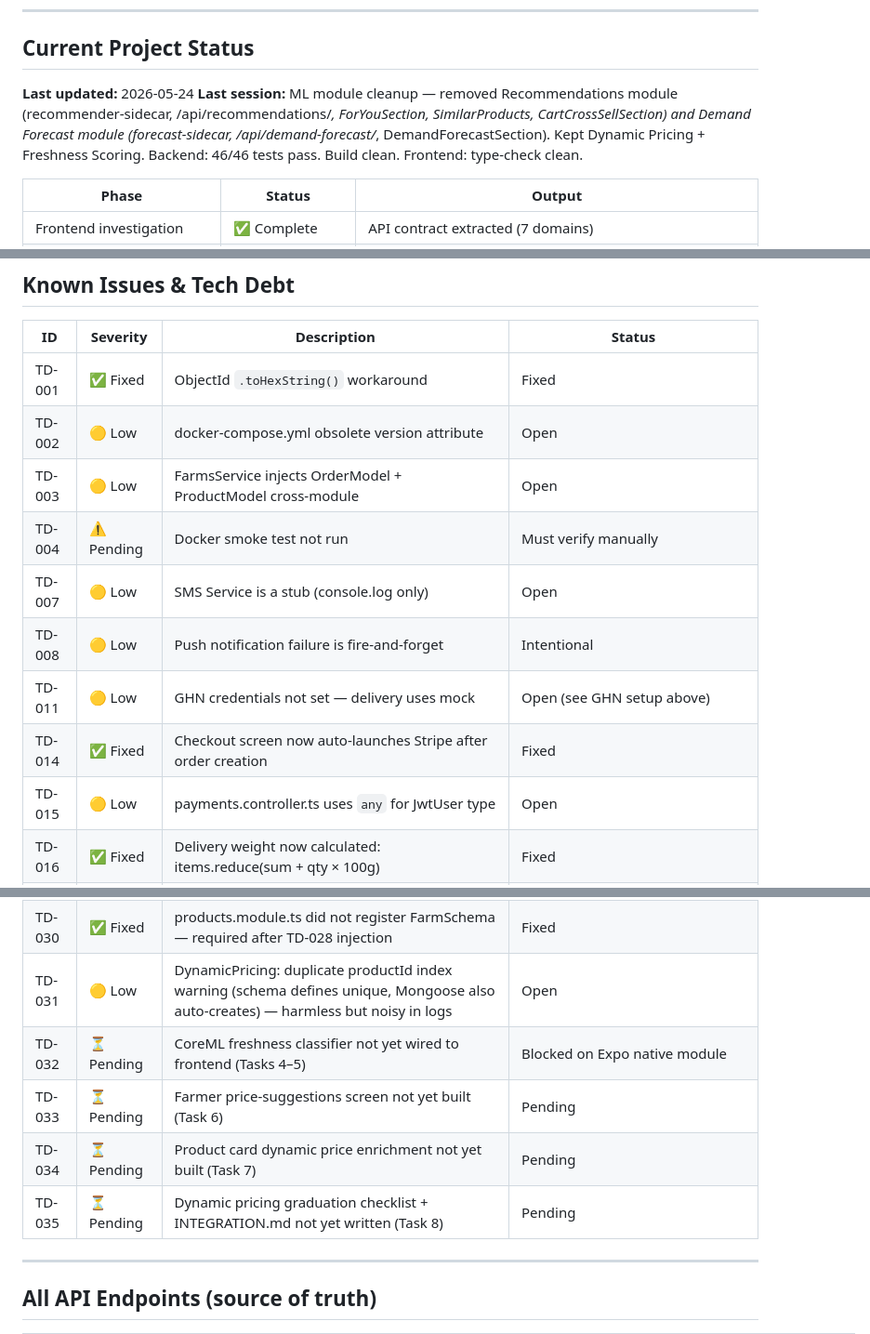
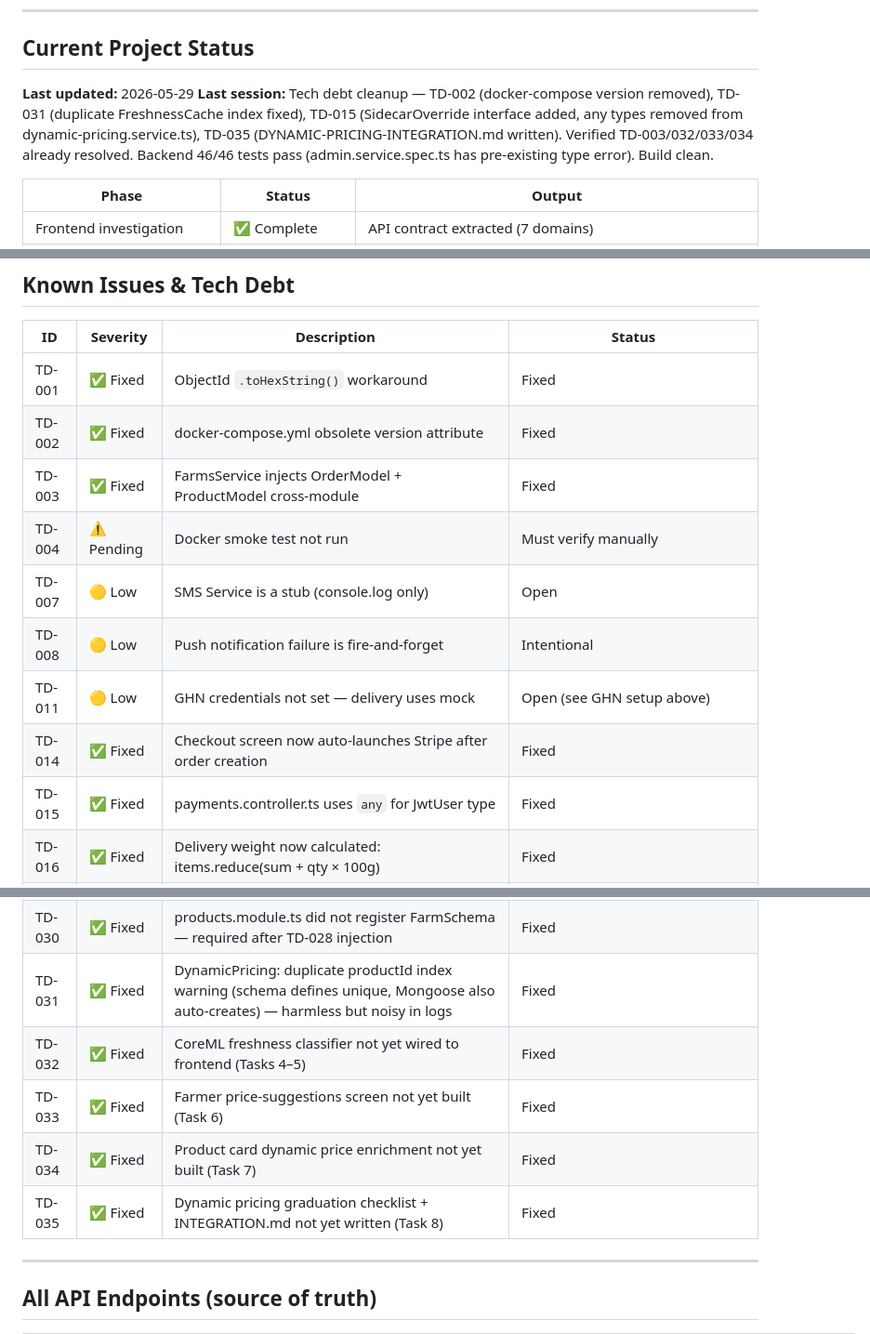
Before and after one commit to Nanhhhhhhh/f2t, a Markdown page: CONTEXT.md, 3 parts joined by grey strips. Shown at 93% size. Rendered like a GitHub page.

Commit message:
chore: update CONTEXT.md — mark TD-002/003/015/031/032/033/034/035 resolved

```diff
--- a/CONTEXT.md
+++ b/CONTEXT.md
@@ -97,8 +97,8 @@ Seed is idempotent — re-running clears all `_seeded: true` documents first.
 
 ## Current Project Status
 
-**Last updated:** 2026-05-24
-**Last session:** ML module cleanup — removed Recommendations module (recommender-sidecar, /api/recommendations/*, ForYouSection, SimilarProducts, CartCrossSellSection) and Demand Forecast module (forecast-sidecar, /api/demand-forecast/*, DemandForecastSection). Kept Dynamic Pricing + Freshness Scoring. Backend: 46/46 tests pass. Build clean. Frontend: type-check clean.
+**Last updated:** 2026-05-29
+**Last session:** Tech debt cleanup — TD-002 (docker-compose version removed), TD-031 (duplicate FreshnessCache index fixed), TD-015 (SidecarOverride interface added, any types removed from dynamic-pricing.service.ts), TD-035 (DYNAMIC-PRICING-INTEGRATION.md written). Verified TD-003/032/033/034 already resolved. Backend 46/46 tests pass (admin.service.spec.ts has pre-existing type error). Build clean.
 
 | Phase | Status | Output |
 |---|---|---|
@@ -155,14 +155,14 @@ Seed is idempotent — re-running clears all `_seeded: true` documents first.
 | ID | Severity | Description | Status |
 |---|---|---|---|
 | TD-001 | ✅ Fixed | ObjectId `.toHexString()` workaround | Fixed |
-| TD-002 | 🟡 Low | docker-compose.yml obsolete version attribute | Open |
-| TD-003 | 🟡 Low | FarmsService injects OrderModel + ProductModel cross-module | Open |
+| TD-002 | ✅ Fixed | docker-compose.yml obsolete version attribute | Fixed |
+| TD-003 | ✅ Fixed | FarmsService injects OrderModel + ProductModel cross-module | Fixed |
 | TD-004 | ⚠️ Pending | Docker smoke test not run | Must verify manually |
 | TD-007 | 🟡 Low | SMS Service is a stub (console.log only) | Open |
 | TD-008 | 🟡 Low | Push notification failure is fire-and-forget | Intentional |
 | TD-011 | 🟡 Low | GHN credentials not set — delivery uses mock | Open (see GHN setup above) |
 | TD-014 | ✅ Fixed | Checkout screen now auto-launches Stripe after order creation | Fixed |
-| TD-015 | 🟡 Low | payments.controller.ts uses `any` for JwtUser type | Open |
+| TD-015 | ✅ Fixed | payments.controller.ts uses `any` for JwtUser type | Fixed |
 | TD-016 | ✅ Fixed | Delivery weight now calculated: items.reduce(sum + qty × 100g) | Fixed |
 | TD-017 | ✅ Fixed | payments.service.spec.ts — 7 tests added | Fixed |
 | TD-018 | ✅ Fixed | delivery.service.spec.ts — 4 tests added | Fixed |
@@ -178,11 +178,11 @@ Seed is idempotent — re-running clears all `_seeded: true` documents first.
 | TD-028 | ✅ Fixed | Products had no geospatial filter — implemented two-stage $near farms → $in products | Fixed |
 | TD-029 | ✅ Fixed | Orders could not sort by customerName/farmName — implemented $lookup aggregation pipeline | Fixed |
 | TD-030 | ✅ Fixed | products.module.ts did not register FarmSchema — required after TD-028 injection | Fixed |
-| TD-031 | 🟡 Low | DynamicPricing: duplicate productId index warning (schema defines unique, Mongoose also auto-creates) — harmless but noisy in logs | Open |
-| TD-032 | ⏳ Pending | CoreML freshness classifier not yet wired to frontend (Tasks 4–5) | Blocked on Expo native module |
-| TD-033 | ⏳ Pending | Farmer price-suggestions screen not yet built (Task 6) | Pending |
-| TD-034 | ⏳ Pending | Product card dynamic price enrichment not yet built (Task 7) | Pending |
-| TD-035 | ⏳ Pending | Dynamic pricing graduation checklist + INTEGRATION.md not yet written (Task 8) | Pending |
+| TD-031 | ✅ Fixed | DynamicPricing: duplicate productId index warning (schema defines unique, Mongoose also auto-creates) — harmless but noisy in logs | Fixed |
+| TD-032 | ✅ Fixed | CoreML freshness classifier not yet wired to frontend (Tasks 4–5) | Fixed |
+| TD-033 | ✅ Fixed | Farmer price-suggestions screen not yet built (Task 6) | Fixed |
+| TD-034 | ✅ Fixed | Product card dynamic price enrichment not yet built (Task 7) | Fixed |
+| TD-035 | ✅ Fixed | Dynamic pricing graduation checklist + INTEGRATION.md not yet written (Task 8) | Fixed |
 
 ---
 
```
Also changed, not shown: other parts of CONTEXT.md (+2 -2 lines).
